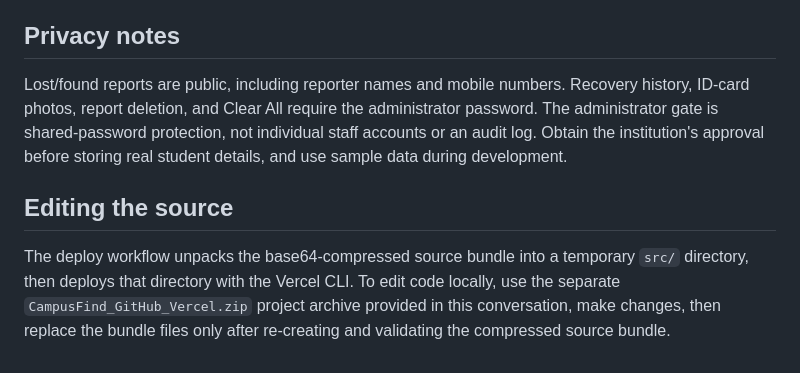
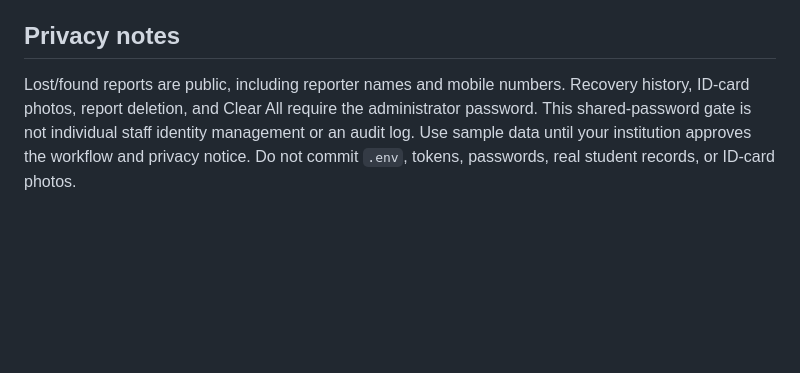
Before and after one commit to Majorrehan18/Lost-and-Found-By-DeBuggedAlgo, a Markdown page: README.md, the part around one of its changes. Drawn GitHub-style; blank space fills up the shorter version.

```diff
--- a/README.md
+++ b/README.md
@@ -51,8 +63,4 @@ After adding `VERCEL_TOKEN` and configuring the Vercel environment variables, pu
 
 ## Privacy notes
 
-Lost/found reports are public, including reporter names and mobile numbers. Recovery history, ID-card photos, report deletion, and Clear All require the administrator password. The administrator gate is shared-password protection, not individual staff accounts or an audit log. Obtain the institution's approval before storing real student details, and use sample data during development.
-
-## Editing the source
-
-The deploy workflow unpacks the base64-compressed source bundle into a temporary `src/` directory, then deploys that directory with the Vercel CLI. To edit code locally, use the separate `CampusFind_GitHub_Vercel.zip` project archive provided in this conversation, make changes, then replace the bundle files only after re-creating and validating the compressed source bundle.
+Lost/found reports are public, including reporter names and mobile numbers. Recovery history, ID-card photos, report deletion, and Clear All require the administrator password. This shared-password gate is not individual staff identity management or an audit log. Use sample data until your institution approves the workflow and privacy notice. Do not commit `.env`, tokens, passwords, real student records, or ID-card photos.
```
Also changed, not shown: other parts of README.md (+35 -23 lines).
